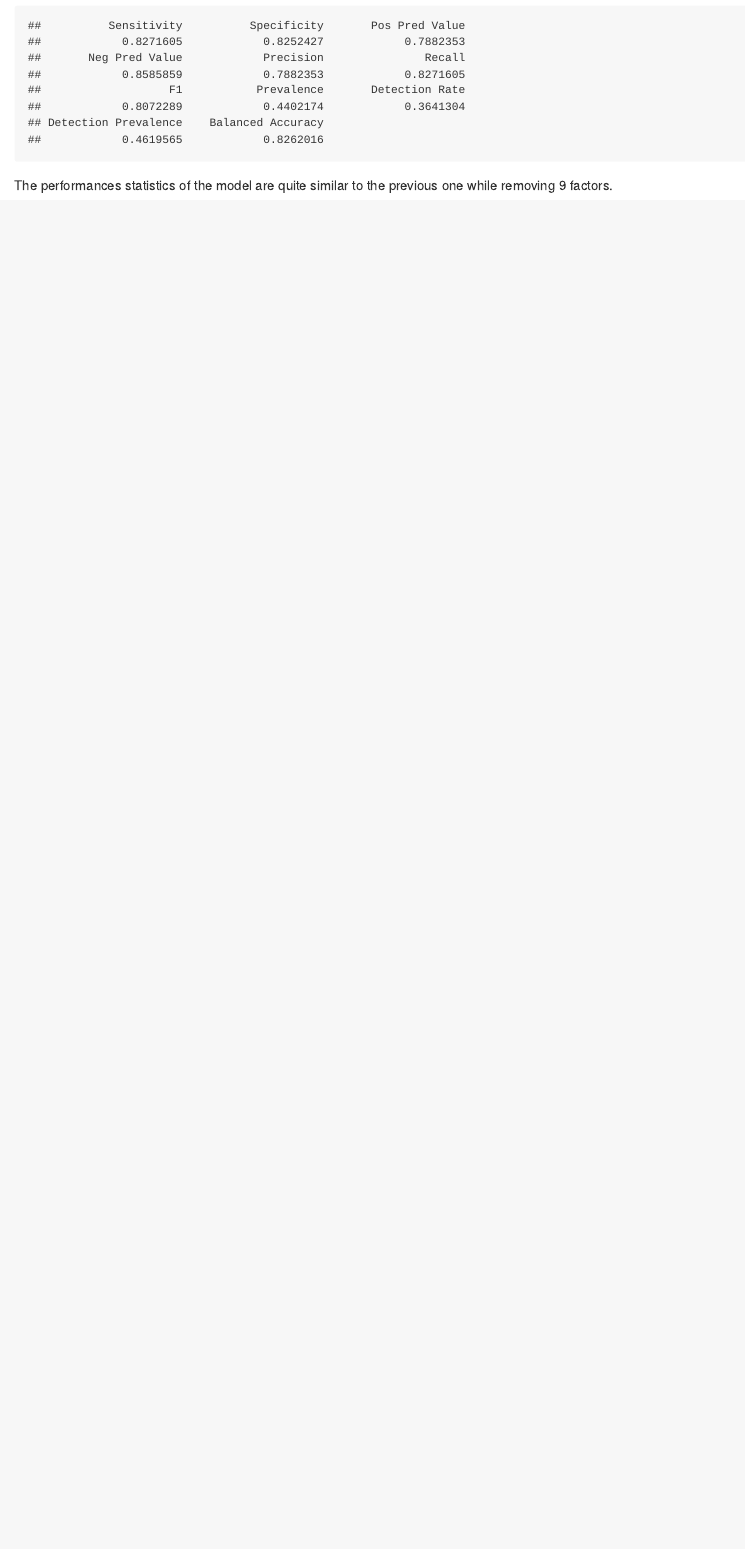
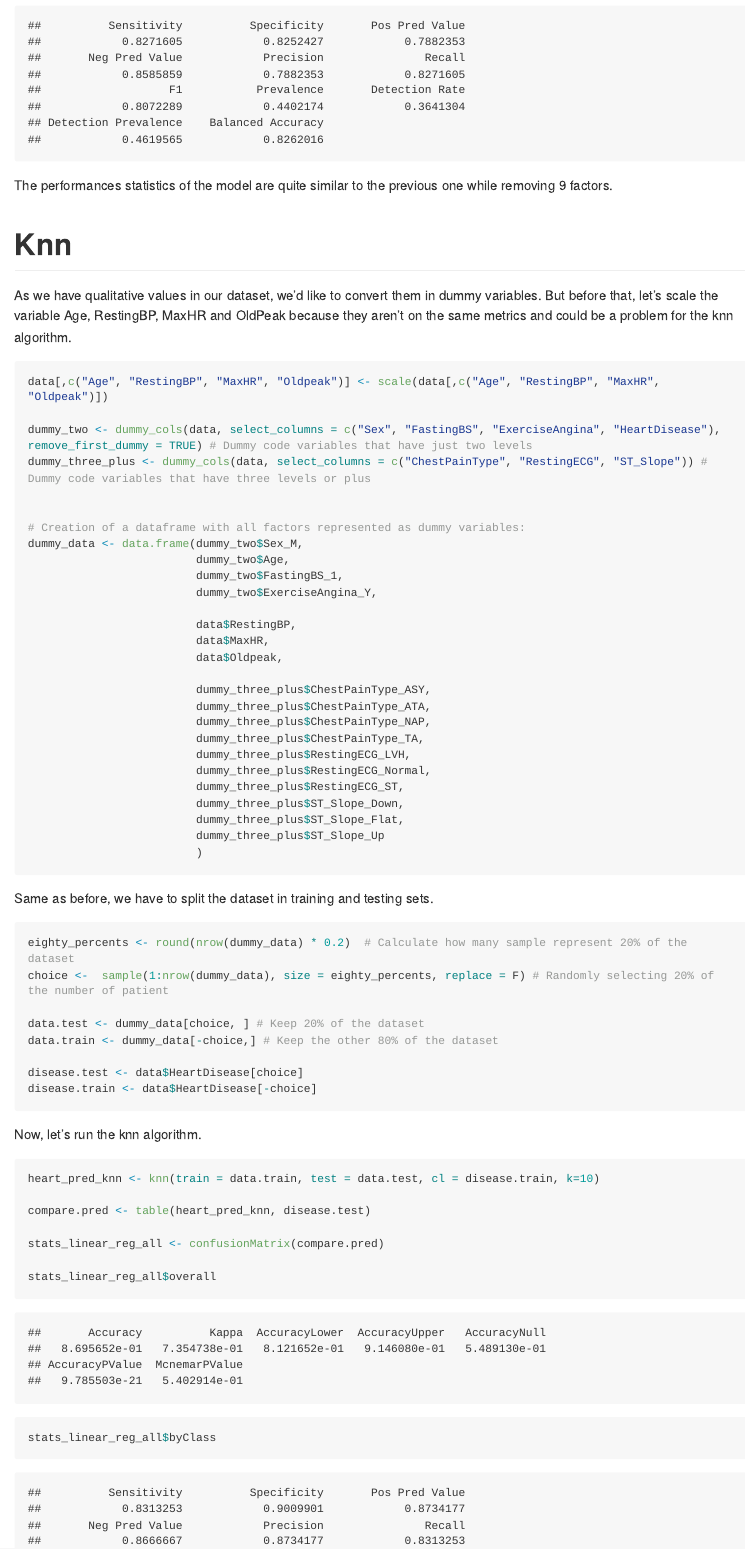
Before and after one commit to Antonin-w/Heart_Failure_Prediction_with_R, an R Markdown document (heart_failure_prediction.Rmd): the page in a window 1100 px wide, from 14210 px down before the commit and from 14110 px down after it, so that both start at the same text. Rendered offline with R 4.5, knitr and Pandoc, with nearby package versions; code that draws random numbers runs with fixed seeds of ours; some code elsewhere in the file could not run offline; long lines of code are wrapped.

Commit message:
knn done

````diff
--- a/heart_failure_prediction.Rmd
+++ b/heart_failure_prediction.Rmd
@@ -370,3 +371,65 @@ stats_linear_reg_1$overall
 stats_linear_reg_1$byClass
 ```
 The performances statistics of the model are quite similar to the previous one while removing 9 factors.
+
+
+# Knn
+
+As we have qualitative values in our dataset, we'd like to convert them in dummy variables. But before that, let's scale the variable Age, RestingBP, MaxHR and OldPeak because they aren't on the same metrics and could be a problem for the knn algorithm.
+
+```{r}
+data[,c("Age", "RestingBP", "MaxHR", "Oldpeak")] <- scale(data[,c("Age", "RestingBP", "MaxHR", "Oldpeak")])
+
+dummy_two <- dummy_cols(data, select_columns = c("Sex", "FastingBS", "ExerciseAngina", "HeartDisease"), remove_first_dummy = TRUE) # Dummy code variables that have just two levels
+dummy_three_plus <- dummy_cols(data, select_columns = c("ChestPainType", "RestingECG", "ST_Slope")) # Dummy code variables that have three levels or plus
+
+
+# Creation of a dataframe with all factors represented as dummy variables:
+dummy_data <- data.frame(dummy_two$Sex_M,
+                         dummy_two$Age,
+                         dummy_two$FastingBS_1,
+                         dummy_two$ExerciseAngina_Y,
+
+                         data$RestingBP,
+                         data$MaxHR,
+                         data$Oldpeak,
+
+                         dummy_three_plus$ChestPainType_ASY,
+                         dummy_three_plus$ChestPainType_ATA,
+                         dummy_three_plus$ChestPainType_NAP,
+                         dummy_three_plus$ChestPainType_TA,
+                         dummy_three_plus$RestingECG_LVH,
+                         dummy_three_plus$RestingECG_Normal,
+                         dummy_three_plus$RestingECG_ST,
+                         dummy_three_plus$ST_Slope_Down,
+                         dummy_three_plus$ST_Slope_Flat,
+                         dummy_three_plus$ST_Slope_Up
+                         )
+
+```
+
+Same as before, we have to split the dataset in training and testing sets.
+
+```{r}
+eighty_percents <- round(nrow(dummy_data) * 0.2)  # Calculate how many sample represent 20% of the dataset
+choice <-  sample(1:nrow(dummy_data), size = eighty_percents, replace = F) # Randomly selecting 20% of the number of patient
+
+data.test <- dummy_data[choice, ] # Keep 20% of the dataset
+data.train <- dummy_data[-choice,] # Keep the other 80% of the dataset
+
+disease.test <- data$HeartDisease[choice]
+disease.train <- data$HeartDisease[-choice]
+```
+
+Now, let's run the knn algorithm.
+
+```{r}
+heart_pred_knn <- knn(train = data.train, test = data.test, cl = disease.train, k=10)
+
+compare.pred <- table(heart_pred_knn, disease.test)
+
+stats_linear_reg_all <- confusionMatrix(compare.pred)
+
+stats_linear_reg_all$overall
+stats_linear_reg_all$byClass
+```
````
Also changed, not shown: heart_failure_prediction.md, heart_failure_prediction.Rmd (7 more changed lines).
